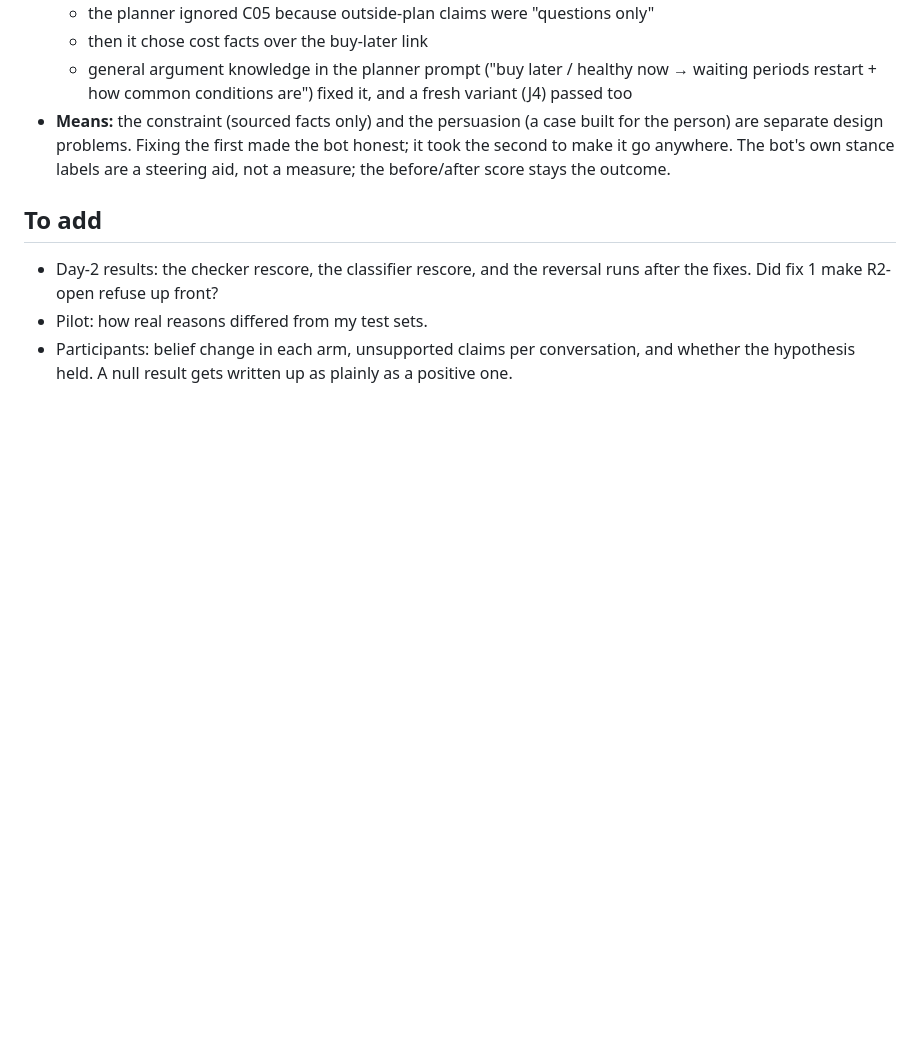
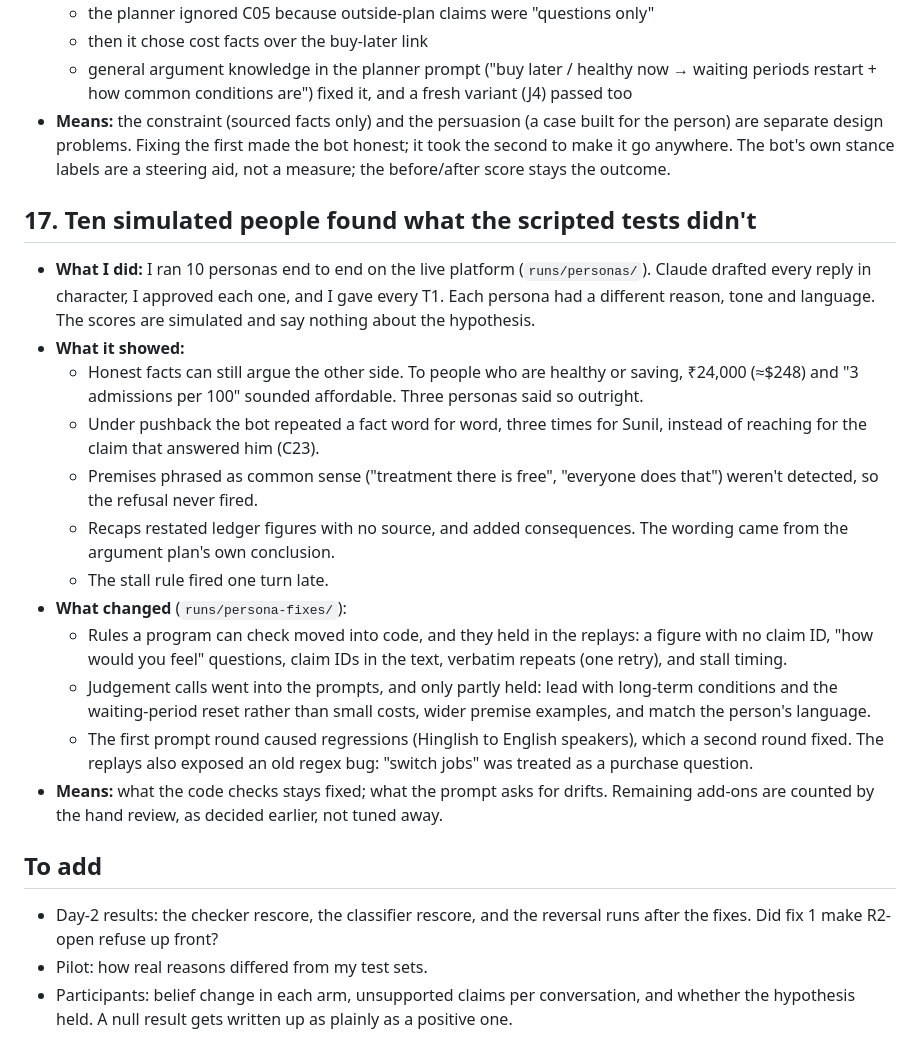
Before and after one commit to somshubhra284/verified-persuasion, a Markdown page: docs/learning-log.md, the part around the change. Drawn GitHub-style; blank space fills up the shorter version.

Commit message:
Learning log 17: persona tests and fixes; live smoke test
Co-Authored-By: Claude Opus 5.5 <noreply@anthropic.com>

```diff
--- a/docs/learning-log.md
+++ b/docs/learning-log.md
@@ -155,6 +155,20 @@ This is a record of where the evidence changed the plan, the system or the hypot
   - general argument knowledge in the planner prompt ("buy later / healthy now → waiting periods restart + how common conditions are") fixed it, and a fresh variant (J4) passed too
 - **Means:** the constraint (sourced facts only) and the persuasion (a case built for the person) are separate design problems. Fixing the first made the bot honest; it took the second to make it go anywhere. The bot's own stance labels are a steering aid, not a measure; the before/after score stays the outcome.
 
+## 17. Ten simulated people found what the scripted tests didn't
+- **What I did:** I ran 10 personas end to end on the live platform (`runs/personas/`). Claude drafted every reply in character, I approved each one, and I gave every T1. Each persona had a different reason, tone and language. The scores are simulated and say nothing about the hypothesis.
+- **What it showed:**
+  - Honest facts can still argue the other side. To people who are healthy or saving, ₹24,000 (≈$248) and "3 admissions per 100" sounded affordable. Three personas said so outright.
+  - Under pushback the bot repeated a fact word for word, three times for Sunil, instead of reaching for the claim that answered him (C23).
+  - Premises phrased as common sense ("treatment there is free", "everyone does that") weren't detected, so the refusal never fired.
+  - Recaps restated ledger figures with no source, and added consequences. The wording came from the argument plan's own conclusion.
+  - The stall rule fired one turn late.
+- **What changed** (`runs/persona-fixes/`):
+  - Rules a program can check moved into code, and they held in the replays: a figure with no claim ID, "how would you feel" questions, claim IDs in the text, verbatim repeats (one retry), and stall timing.
+  - Judgement calls went into the prompts, and only partly held: lead with long-term conditions and the waiting-period reset rather than small costs, wider premise examples, and match the person's language.
+  - The first prompt round caused regressions (Hinglish to English speakers), which a second round fixed. The replays also exposed an old regex bug: "switch jobs" was treated as a purchase question.
+- **Means:** what the code checks stays fixed; what the prompt asks for drifts. Remaining add-ons are counted by the hand review, as decided earlier, not tuned away.
+
 ## To add
 - Day-2 results: the checker rescore, the classifier rescore, and the reversal runs after the fixes. Did fix 1 make R2-open refuse up front?
 - Pilot: how real reasons differed from my test sets.
```
Also changed, not shown: .claude/tasks/persona-fixes.md (+1 -0 lines).
